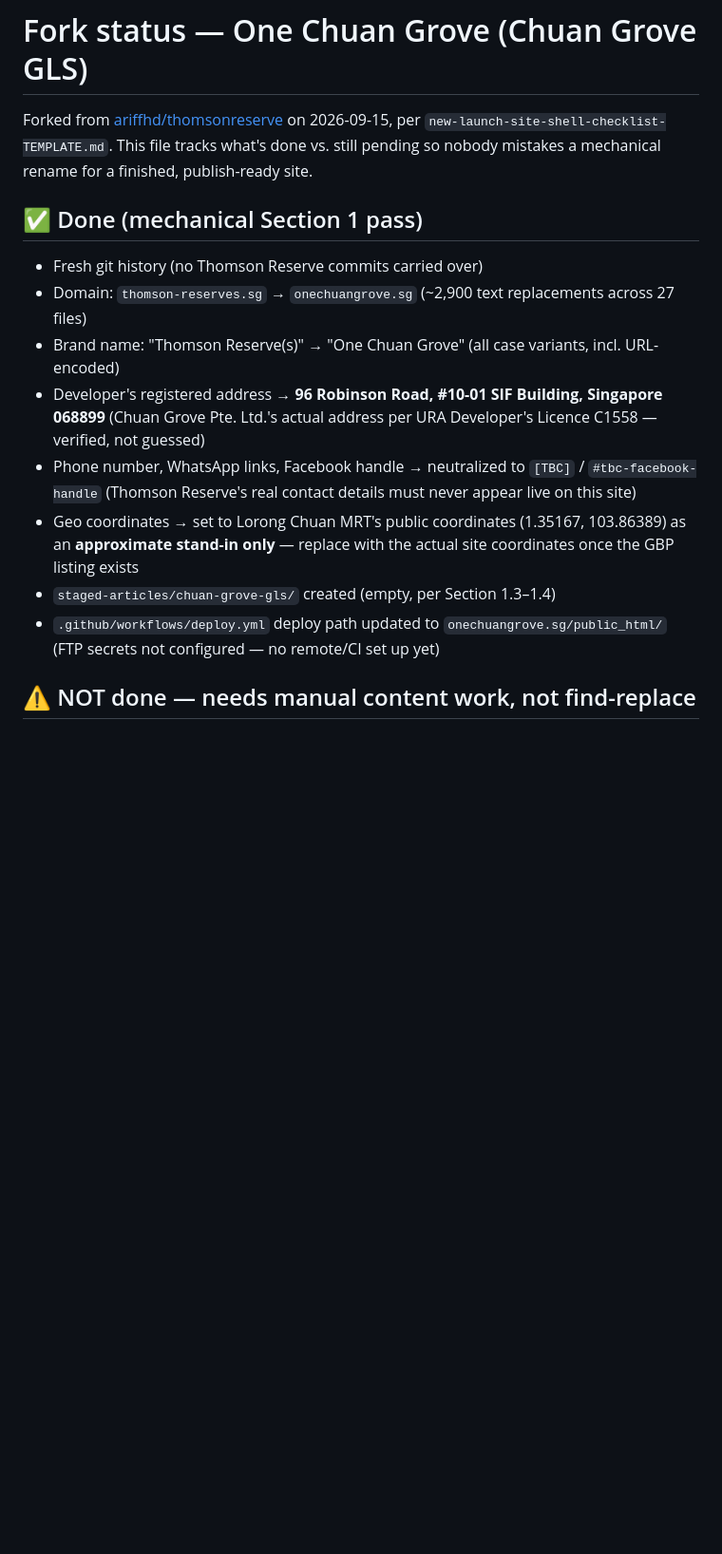
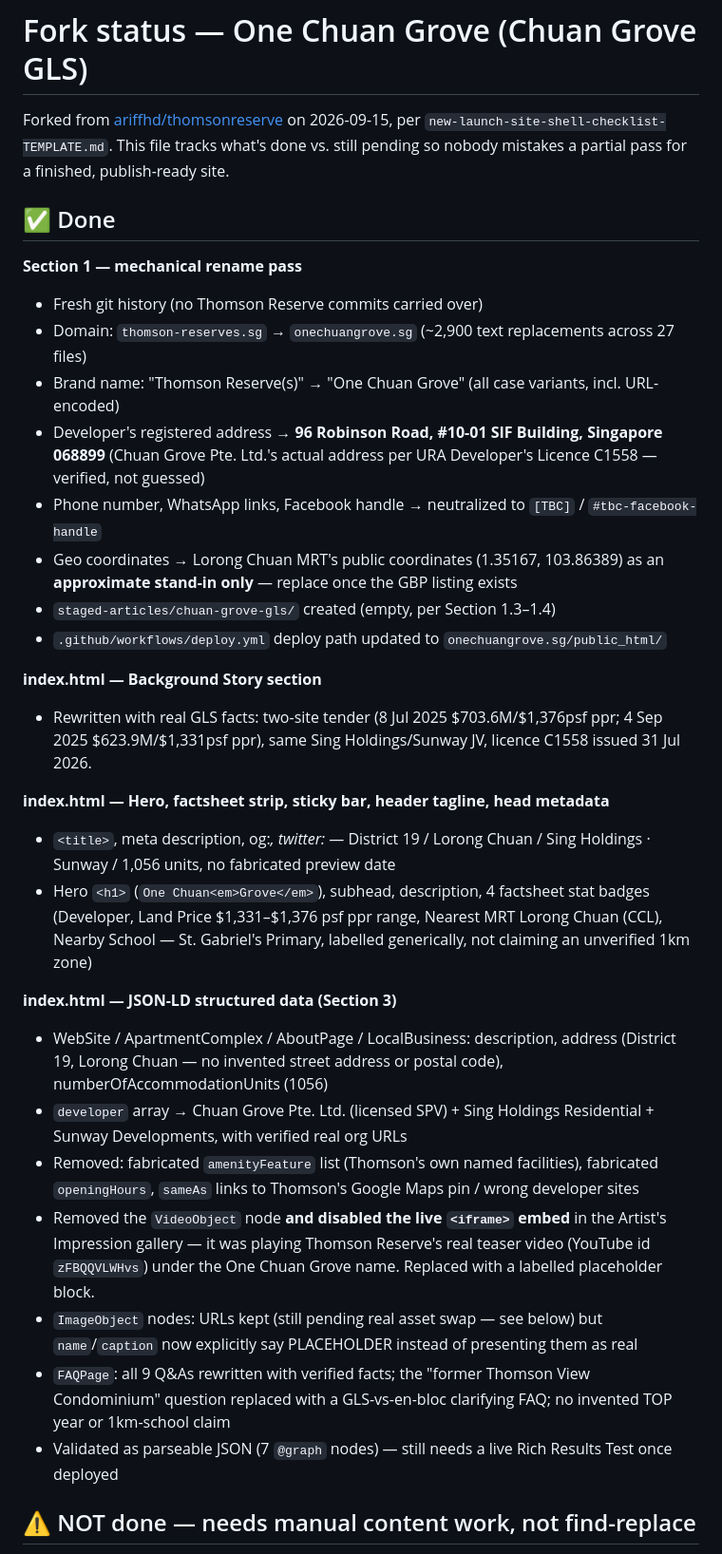
Before and after one commit to ariffhd/onechuangrove, a Markdown page: FORK-STATUS.md, the part around one of its changes. Shown at 95% size. GitHub-like rendering; blank space fills up the shorter version.

```diff
--- a/FORK-STATUS.md
+++ b/FORK-STATUS.md
@@ -2,22 +2,48 @@
 
 Forked from [ariffhd/thomsonreserve](https://github.com/ariffhd/thomsonreserve) on 2026-09-15,
 per `new-launch-site-shell-checklist-TEMPLATE.md`. This file tracks what's done vs. still
-pending so nobody mistakes a mechanical rename for a finished, publish-ready site.
+pending so nobody mistakes a partial pass for a finished, publish-ready site.
 
-## ✅ Done (mechanical Section 1 pass)
+## ✅ Done
 
+**Section 1 — mechanical rename pass**
 - Fresh git history (no Thomson Reserve commits carried over)
 - Domain: `thomson-reserves.sg` → `onechuangrove.sg` (~2,900 text replacements across 27 files)
 - Brand name: "Thomson Reserve(s)" → "One Chuan Grove" (all case variants, incl. URL-encoded)
 - Developer's registered address → **96 Robinson Road, #10-01 SIF Building, Singapore 068899**
   (Chuan Grove Pte. Ltd.'s actual address per URA Developer's Licence C1558 — verified, not guessed)
 - Phone number, WhatsApp links, Facebook handle → neutralized to `[TBC]` / `#tbc-facebook-handle`
-  (Thomson Reserve's real contact details must never appear live on this site)
-- Geo coordinates → set to Lorong Chuan MRT's public coordinates (1.35167, 103.86389) as an
-  **approximate stand-in only** — replace with the actual site coordinates once the GBP listing exists
+- Geo coordinates → Lorong Chuan MRT's public coordinates (1.35167, 103.86389) as an
+  **approximate stand-in only** — replace once the GBP listing exists
 - `staged-articles/chuan-grove-gls/` created (empty, per Section 1.3–1.4)
 - `.github/workflows/deploy.yml` deploy path updated to `onechuangrove.sg/public_html/`
-  (FTP secrets not configured — no remote/CI set up yet)
+
+**index.html — Background Story section**
+- Rewritten with real GLS facts: two-site tender (8 Jul 2025 $703.6M/$1,376psf ppr; 4 Sep 2025
+  $623.9M/$1,331psf ppr), same Sing Holdings/Sunway JV, licence C1558 issued 31 Jul 2026.
+
+**index.html — Hero, factsheet strip, sticky bar, header tagline, head metadata**
+- `<title>`, meta description, og:*, twitter:* — District 19 / Lorong Chuan / Sing Holdings ·
+  Sunway / 1,056 units, no fabricated preview date
+- Hero `<h1>` (`One Chuan<em>Grove</em>`), subhead, description, 4 factsheet stat badges
+  (Developer, Land Price $1,331–$1,376 psf ppr range, Nearest MRT Lorong Chuan (CCL), Nearby
+  School — St. Gabriel's Primary, labelled generically, not claiming an unverified 1km zone)
+
+**index.html — JSON-LD structured data (Section 3)**
+- WebSite / ApartmentComplex / AboutPage / LocalBusiness: description, address (District 19,
+  Lorong Chuan — no invented street address or postal code), numberOfAccommodationUnits (1056)
+- `developer` array → Chuan Grove Pte. Ltd. (licensed SPV) + Sing Holdings Residential +
+  Sunway Developments, with verified real org URLs
+- Removed: fabricated `amenityFeature` list (Thomson's own named facilities), fabricated
+  `openingHours`, `sameAs` links to Thomson's Google Maps pin / wrong developer sites
+- Removed the `VideoObject` node **and disabled the live `<iframe>` embed** in the Artist's
+  Impression gallery — it was playing Thomson Reserve's real teaser video (YouTube id
+  `zFBQQVLWHvs`) under the One Chuan Grove name. Replaced with a labelled placeholder block.
+- `ImageObject` nodes: URLs kept (still pending real asset swap — see below) but `name`/`caption`
+  now explicitly say PLACEHOLDER instead of presenting them as real
+- `FAQPage`: all 9 Q&As rewritten with verified facts; the "former Thomson View Condominium"
+  question replaced with a GLS-vs-en-bloc clarifying FAQ; no invented TOP year or 1km-school claim
+- Validated as parseable JSON (7 `@graph` nodes) — still needs a live Rich Results Test once deployed
 
 ## ⚠️ NOT done — needs manual content work, not find-replace
 
```
Also changed, not shown: other parts of FORK-STATUS.md (+25 -32 lines).
